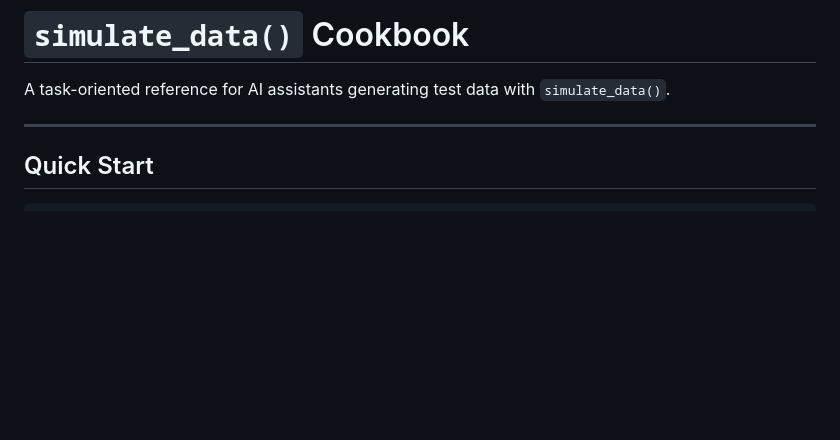
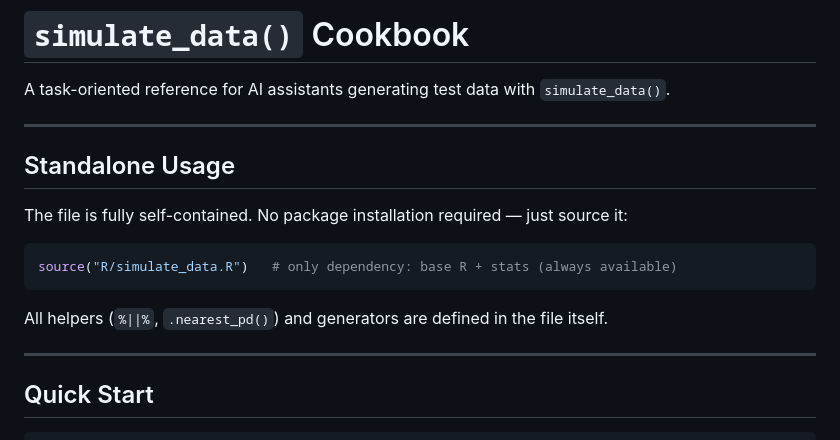
Before and after one commit to mohsaqr/Saqrlab, a Markdown page: docs/simulate_data-cookbook.md, the part around the change. Rendered like a GitHub page; blank space fills up the shorter version.

Commit message:
docs(simulate_data-cookbook): note standalone source() usage
Co-Authored-By: Claude Sonnet 4.6 <noreply@anthropic.com>

````diff
--- a/docs/simulate_data-cookbook.md
+++ b/docs/simulate_data-cookbook.md
@@ -1,6 +1,18 @@
 # `simulate_data()` Cookbook
 
 A task-oriented reference for AI assistants generating test data with `simulate_data()`.
+
+---
+
+## Standalone Usage
+
+The file is fully self-contained. No package installation required — just source it:
+
+```r
+source("R/simulate_data.R")   # only dependency: base R + stats (always available)
+```
+
+All helpers (`%||%`, `.nearest_pd()`) and generators are defined in the file itself.
 
 ---
 
````
